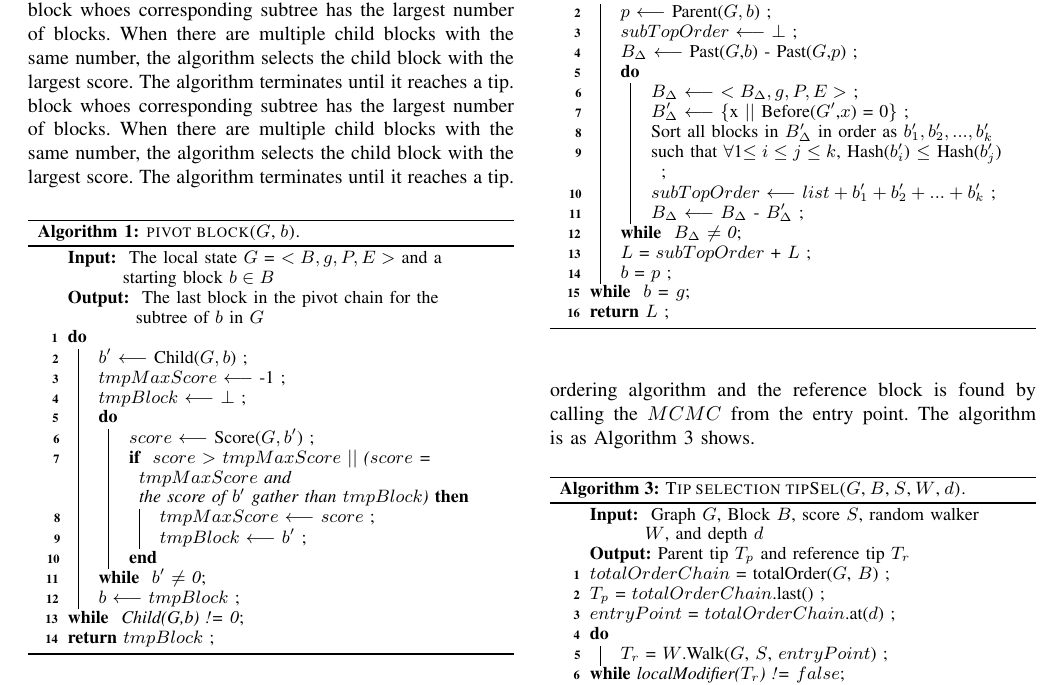
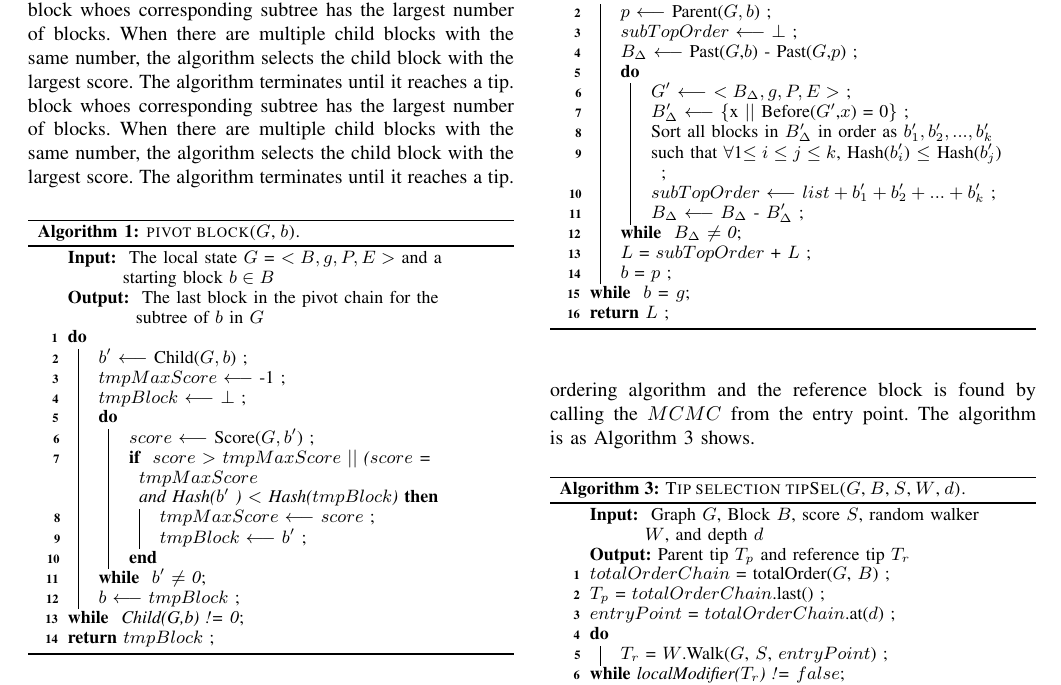
Before and after one commit to iotaledger/iri, a LaTeX paper (document/yellow_paper/StreamNet/StreamNet.tex, which reads document/yellow_paper/StreamNet/algorithms/conflux_order.tex, document/yellow_paper/StreamNet/algorithms/get_pivot.tex): part of page 7 of 9, cut so that both start at the same text. Compiled offline with pdfLaTeX.

```diff
--- a/document/yellow_paper/StreamNet/algorithms/conflux_order.tex
+++ b/document/yellow_paper/StreamNet/algorithms/conflux_order.tex
@@ -12,7 +12,7 @@
   $subTopOrder$ $\longleftarrow$ $\perp$ \;
   $B_\Delta$ $\longleftarrow$ Past($G$,$b$) - Past($G$,$p$) \;
   \Do { $B_\Delta$ $\neq$ 0 } {
-    $B_\Delta$ $\longleftarrow$ $<B_\Delta,g,P,E>$ \;
+    $G'$ $\longleftarrow$ $<B_\Delta,g,P,E>$ \;
     $B'_\Delta$ $\longleftarrow$ \{x $||$ Before($G'$,$x$) = 0\} \;
     \text{Sort all blocks in $B'_\Delta$ in order as $b'_1,b'_2,...,b'_k$} \\
       \text{such that $\forall$1$\leq i \leq j \leq k$, Hash($b'_i$) $\leq$ Hash($b'_j$)} \;
--- a/document/yellow_paper/StreamNet/algorithms/get_pivot.tex
+++ b/document/yellow_paper/StreamNet/algorithms/get_pivot.tex
@@ -13,7 +13,7 @@
   $tmpBlock$ $\longleftarrow$ $\perp$ \;
   \Do { $b'$ $\neq$ 0 } {
     $score$ $\longleftarrow$ Score($G, b'$) \;
-    \If { $score$ $>$ $tmpMaxScore$ $||$ ($score$ = $tmpMaxScore$ and \text{the score of $b'$ gather than $tmpBlock$})} {
+    \If { $score$ $>$ $tmpMaxScore$ $||$ ($score$ = $tmpMaxScore$ \text{and Hash($b'$ ) $<$ Hash($tmpBlock$)}} {
       $tmpMaxScore$ $\longleftarrow$ $score$ \;
       $tmpBlock$ $\longleftarrow$ $b'$ \;
     }
```
